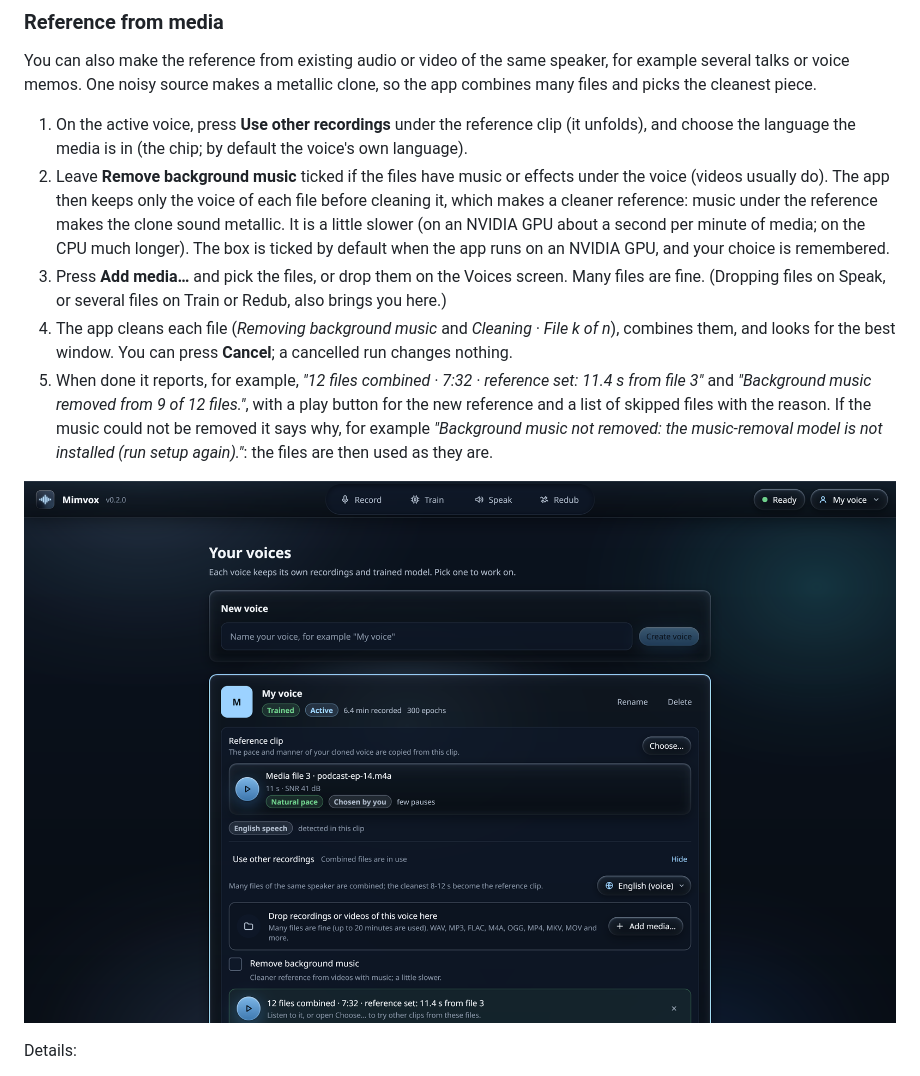
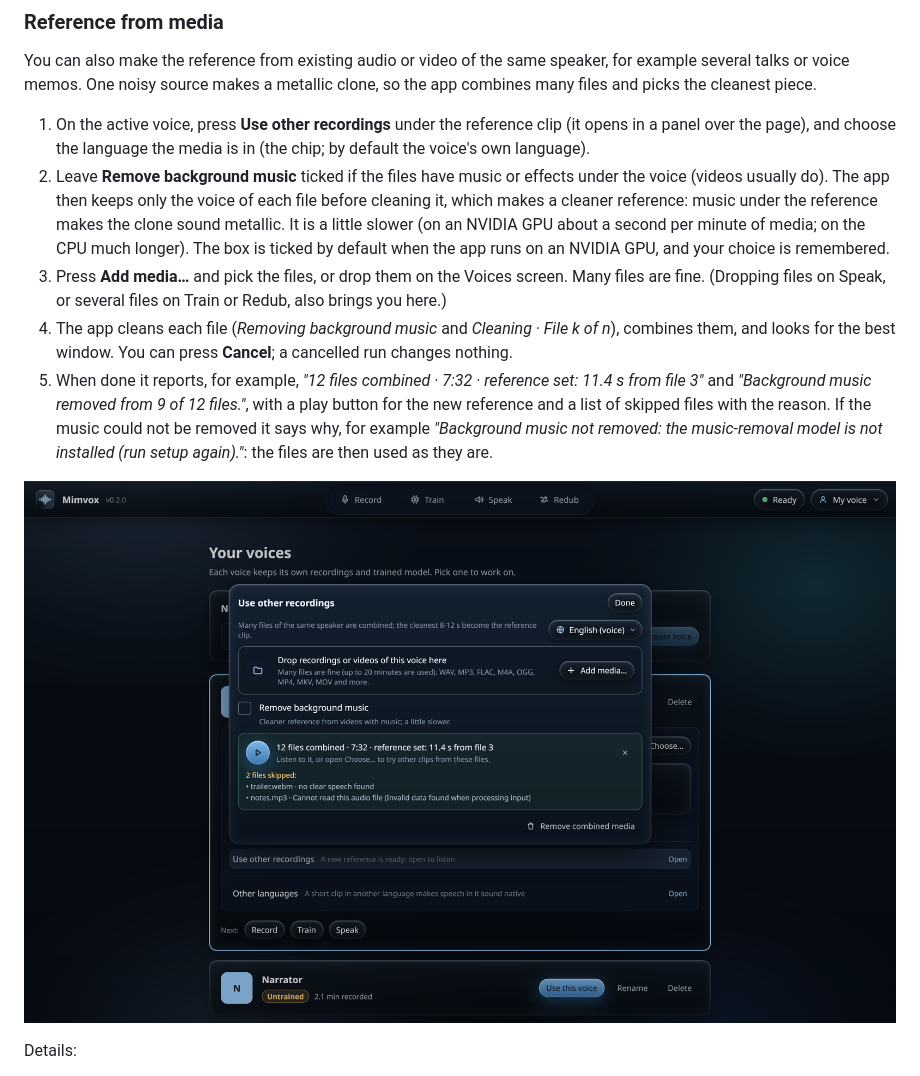
Before and after one commit to tarpetos/mimvox, a Markdown page: docs/usage.md, the part around one of its changes. Drawn GitHub-style; pictures changed too: docs/screenshots/usage-voices-media.png.

```diff
--- a/docs/usage.md
+++ b/docs/usage.md
@@ -394,7 +394,7 @@ The active voice's card has a **Reference clip** section showing the clip in use
 You can also make the reference from existing audio or video of the same speaker, for example several talks or voice
 memos. One noisy source makes a metallic clone, so the app combines many files and picks the cleanest piece.
 
-1. On the active voice, press **Use other recordings** under the reference clip (it unfolds), and choose the language
+1. On the active voice, press **Use other recordings** under the reference clip (it opens in a panel over the page), and choose the language
    the media is in (the chip; by default the voice's own language).
 2. Leave **Remove background music** ticked if the files have music or effects under the voice (videos usually do).
    The app then keeps only the voice of each file before cleaning it, which makes a cleaner reference: music under the
```
Also changed, not shown: other parts of docs/usage.md (+4 -3 lines), CHANGELOG.md (+3 -3 lines), docs/screenshots/usage-voices-languages.png, docs/screenshots/usage-voices.png, docs/screenshots/voices.png, 6 other files.
